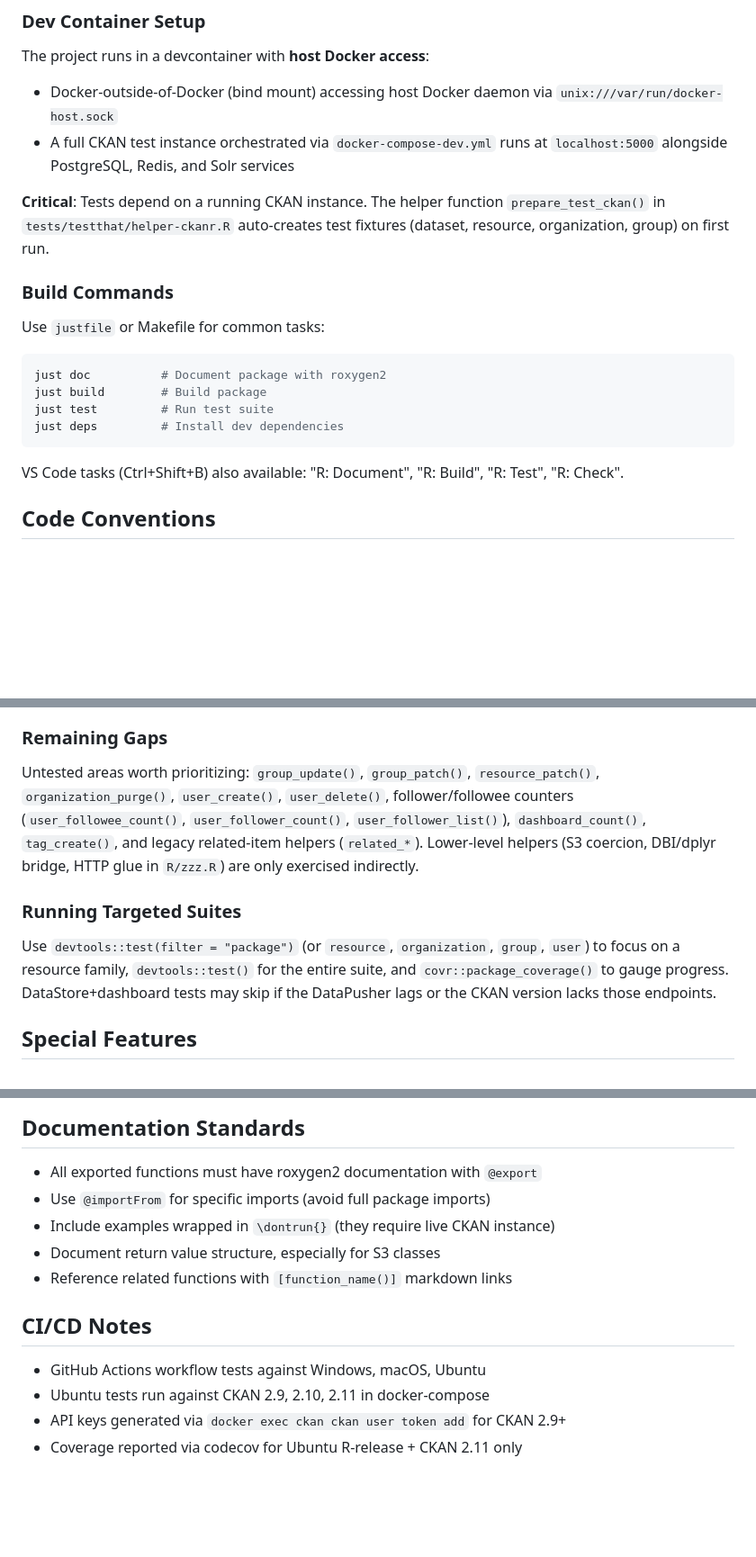
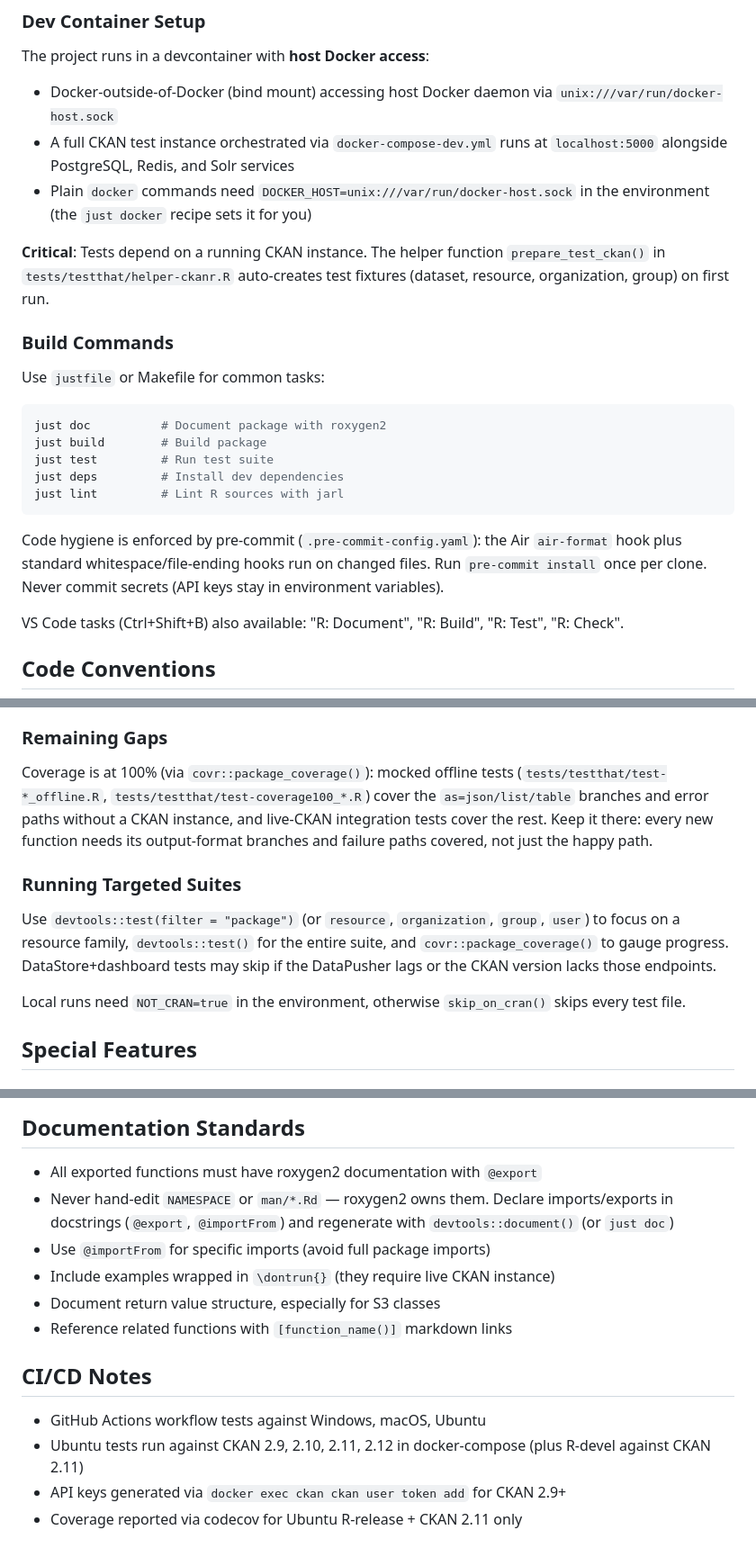
Before and after one commit to ropensci/ckanr, a Markdown page: .github/copilot-instructions.md, 3 parts joined by grey strips. Shown at 90% size. Rendered like a GitHub page; blank space fills up the shorter version.

Commit message:
Add AGENTS.md and refresh agent instructions for opencode

````diff
--- a/.github/copilot-instructions.md
+++ b/.github/copilot-instructions.md
@@ -34,6 +37,7 @@ These rules are binding for all changes to `ckanr`:
 The project runs in a devcontainer with **host Docker access**:
 - Docker-outside-of-Docker (bind mount) accessing host Docker daemon via `unix:///var/run/docker-host.sock`
 - A full CKAN test instance orchestrated via `docker-compose-dev.yml` runs at `localhost:5000` alongside PostgreSQL, Redis, and Solr services
+- Plain `docker` commands need `DOCKER_HOST=unix:///var/run/docker-host.sock` in the environment (the `just docker` recipe sets it for you)
 
 **Critical**: Tests depend on a running CKAN instance. The helper function `prepare_test_ckan()` in `tests/testthat/helper-ckanr.R` auto-creates test fixtures (dataset, resource, organization, group) on first run.
 
@@ -45,7 +49,13 @@ just doc          # Document package with roxygen2
 just build        # Build package
 just test         # Run test suite
 just deps         # Install dev dependencies
+just lint         # Lint R sources with jarl
 ```
+
+Code hygiene is enforced by pre-commit (`.pre-commit-config.yaml`): the
+Air `air-format` hook plus standard whitespace/file-ending hooks run on
+changed files. Run `pre-commit install` once per clone. Never commit
+secrets (API keys stay in environment variables).
 
 VS Code tasks (Ctrl+Shift+B) also available: "R: Document", "R: Build", "R: Test", "R: Check".
 
@@ -136,11 +146,19 @@ Coverage now includes 14 additional CRUD-focused files (`tests/testthat/test-*.R
 
 ### Remaining Gaps
 
-Untested areas worth prioritizing: `group_update()`, `group_patch()`, `resource_patch()`, `organization_purge()`, `user_create()`, `user_delete()`, follower/followee counters (`user_followee_count()`, `user_follower_count()`, `user_follower_list()`), `dashboard_count()`, `tag_create()`, and legacy related-item helpers (`related_*`). Lower-level helpers (S3 coercion, DBI/dplyr bridge, HTTP glue in `R/zzz.R`) are only exercised indirectly.
+Coverage is at 100% (via `covr::package_coverage()`): mocked offline tests
+(`tests/testthat/test-*_offline.R`, `tests/testthat/test-coverage100_*.R`)
+cover the `as=json/list/table` branches and error paths without a CKAN
+instance, and live-CKAN integration tests cover the rest. Keep it there:
+every new function needs its output-format branches and failure paths
+covered, not just the happy path.
 
 ### Running Targeted Suites
 
 Use `devtools::test(filter = "package")` (or `resource`, `organization`, `group`, `user`) to focus on a resource family, `devtools::test()` for the entire suite, and `covr::package_coverage()` to gauge progress. DataStore+dashboard tests may skip if the DataPusher lags or the CKAN version lacks those endpoints.
+
+Local runs need `NOT_CRAN=true` in the environment, otherwise
+`skip_on_cran()` skips every test file.
 
 ## Special Features
 
@@ -182,6 +200,9 @@ Use templates for consistent documentation:
 ## Documentation Standards
 
 - All exported functions must have roxygen2 documentation with `@export`
+- Never hand-edit `NAMESPACE` or `man/*.Rd` — roxygen2 owns them. Declare
+  imports/exports in docstrings (`@export`, `@importFrom`) and regenerate
+  with `devtools::document()` (or `just doc`)
 - Use `@importFrom` for specific imports (avoid full package imports)
 - Include examples wrapped in `\dontrun{}` (they require live CKAN instance)
 - Document return value structure, especially for S3 classes
@@ -190,6 +211,7 @@ Use templates for consistent documentation:
 ## CI/CD Notes
 
 - GitHub Actions workflow tests against Windows, macOS, Ubuntu
-- Ubuntu tests run against CKAN 2.9, 2.10, 2.11 in docker-compose
+- Ubuntu tests run against CKAN 2.9, 2.10, 2.11, 2.12 in docker-compose
+  (plus R-devel against CKAN 2.11)
 - API keys generated via `docker exec ckan ckan user token add` for CKAN 2.9+
 - Coverage reported via codecov for Ubuntu R-release + CKAN 2.11 only
````
Also changed, not shown: other parts of .github/copilot-instructions.md (+4 -1 lines), AGENTS.md (added, +40 -0 lines).
